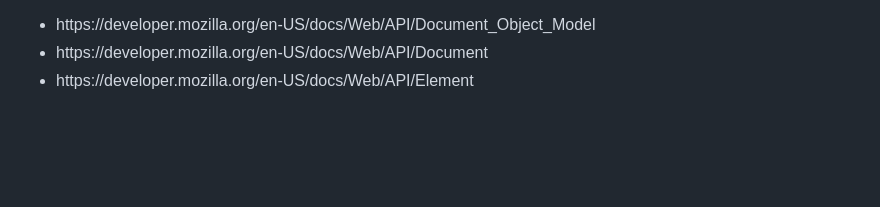
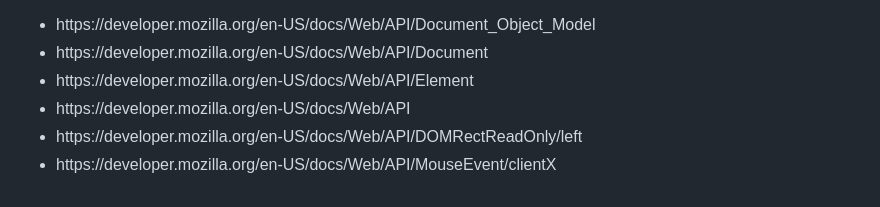
Before and after one commit to shtgl/household_finances_app, a Markdown page: README.md, the part around the change. Rendered like a GitHub page; blank space fills up the shorter version.

```diff
--- a/README.md
+++ b/README.md
@@ -265,4 +265,7 @@ python app.py
 <li>https://developer.mozilla.org/en-US/docs/Web/API/Document_Object_Model</li>
 <li>https://developer.mozilla.org/en-US/docs/Web/API/Document</li>
 <li>https://developer.mozilla.org/en-US/docs/Web/API/Element</li>
+<li>https://developer.mozilla.org/en-US/docs/Web/API</li>
+<li>https://developer.mozilla.org/en-US/docs/Web/API/DOMRectReadOnly/left</li>
+<li>https://developer.mozilla.org/en-US/docs/Web/API/MouseEvent/clientX</li>
 </ul>
```
